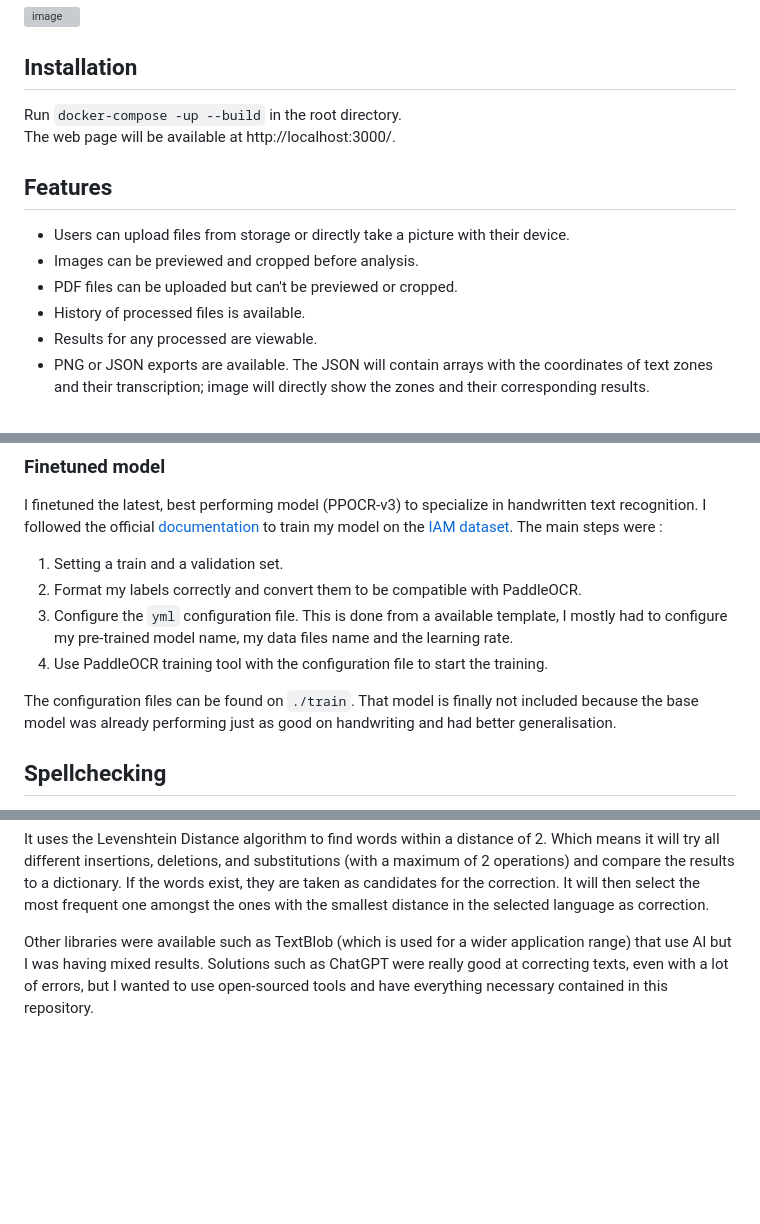
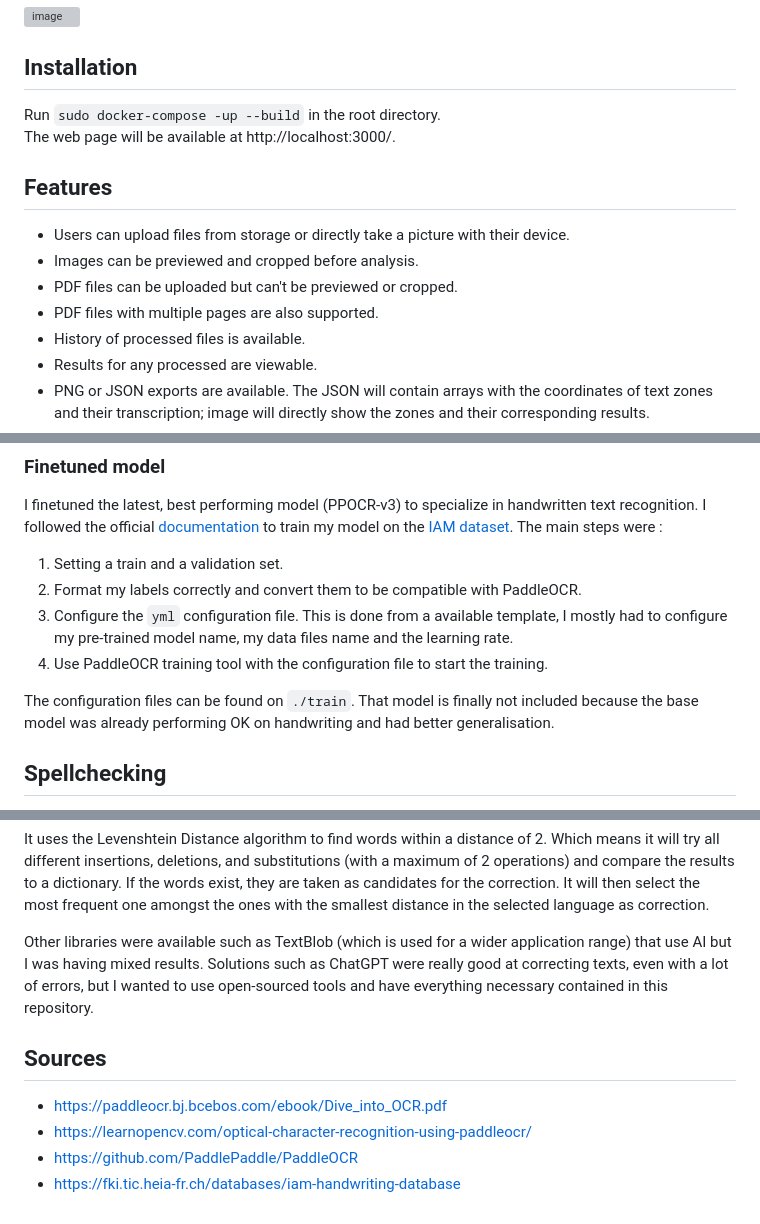
Before and after one commit to smarbal/ocrai-grader, a Markdown page: README.md, 3 parts joined by grey strips. Rendered like a GitHub page; blank space fills up the shorter version; grey boxes are pictures that could not be loaded.

```diff
--- a/README.md
+++ b/README.md
@@ -6,13 +6,14 @@ Automatic grader web application using AI OCR buit with Flask, Tailwind CSS + Fl
 ## Installation
 
 Run
-`docker-compose -up --build` in the root directory.
+`sudo docker-compose -up --build` in the root directory.
 The web page will be available at http://localhost:3000/.
 
 ## Features
 - Users can upload files from storage or directly take a picture with their device.
 - Images can be previewed and cropped before analysis.
 - PDF files can be uploaded but can't be previewed or cropped.
+- PDF files with multiple pages are also supported.
 - History of processed files is available.
 - Results for any processed are viewable.
 - PNG or JSON exports are available. The JSON will contain arrays with the coordinates of text zones and their transcription; image will directly show the zones and their corresponding results.
@@ -52,7 +55,7 @@ The main steps were :
 4. Use PaddleOCR training tool with the configuration file to start the training.
 
 The configuration files can be found on `./train`.
-That model is finally not included because the base model was already performing just as good on handwriting and had better generalisation.
+That model is finally not included because the base model was already performing OK on handwriting and had better generalisation.
 
 ## Spellchecking
 For the spellchecking I use `pyspellchecker`. I choose it because it is one of the fastest Python libraries to do it and it supports multiple langages (and even custom dictionnaries of words, which can be useful in the context of automatic grading).
@@ -61,3 +64,9 @@ It uses the Levenshtein Distance algorithm to find words within a distance of 2.
 
 Other libraries were available such as TextBlob (which is used for a wider application range) that use AI but I was having mixed results.
 Solutions such as ChatGPT were really good at correcting texts, even with a lot of errors, but I wanted to use open-sourced tools and have everything necessary contained in this repository.
+
+## Sources
+- https://paddleocr.bj.bcebos.com/ebook/Dive_into_OCR.pdf
+- https://learnopencv.com/optical-character-recognition-using-paddleocr/
+- https://github.com/PaddlePaddle/PaddleOCR
+- https://fki.tic.heia-fr.ch/databases/iam-handwriting-database
```
Also changed, not shown: other parts of README.md (+2 -0 lines).
